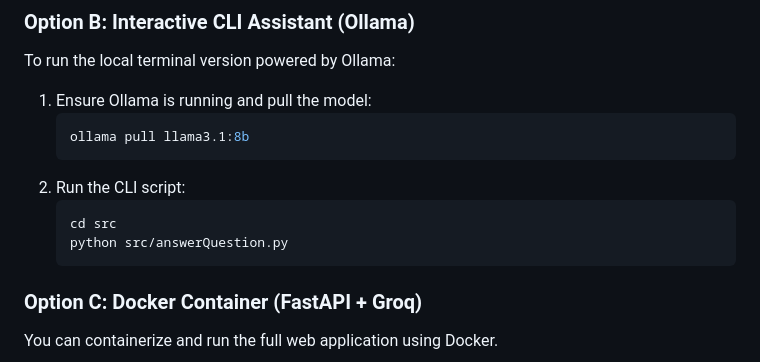
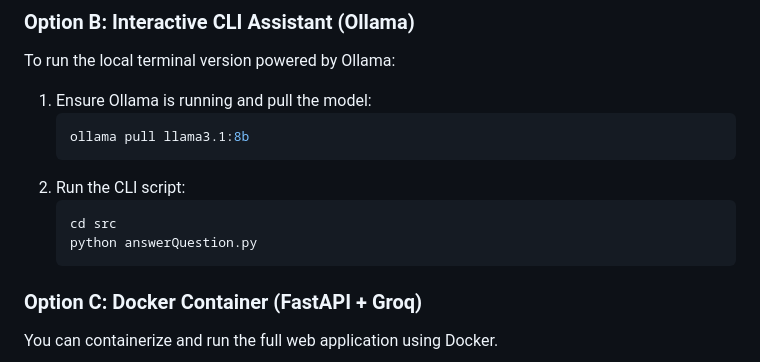
Before and after one commit to SirM00se/Baseball-Chatbot, a Markdown page: README.md, the part around the change. GitHub-like rendering.

````diff
--- a/README.md
+++ b/README.md
@@ -133,7 +133,7 @@ To run the local terminal version powered by Ollama:
 2. Run the CLI script:
    ```bash
    cd src
-   python src/answerQuestion.py
+   python answerQuestion.py
    ```
 
 ### Option C: Docker Container (FastAPI + Groq)
````
